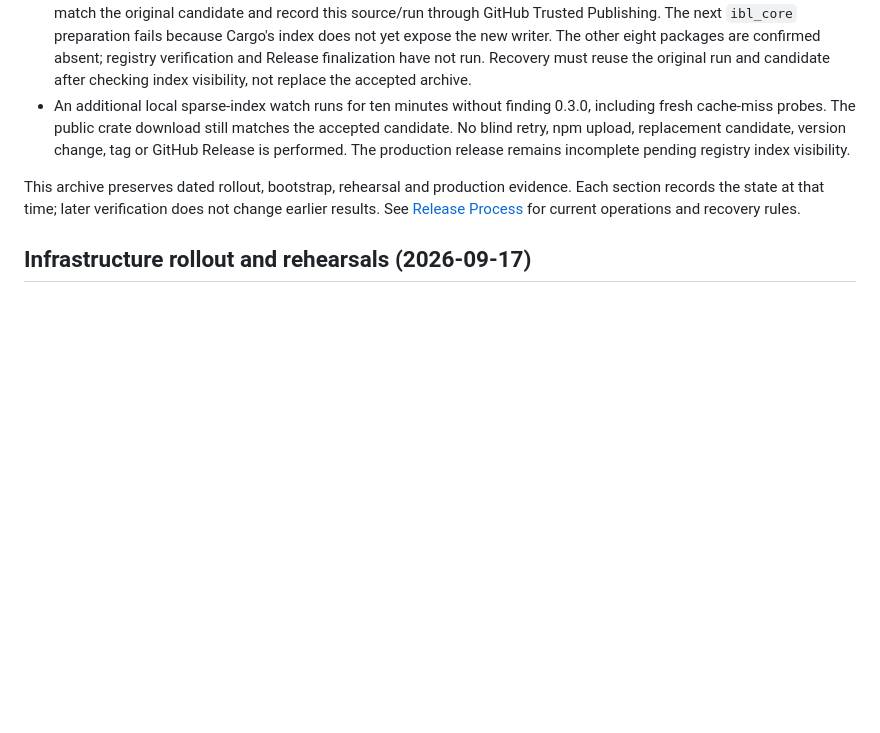
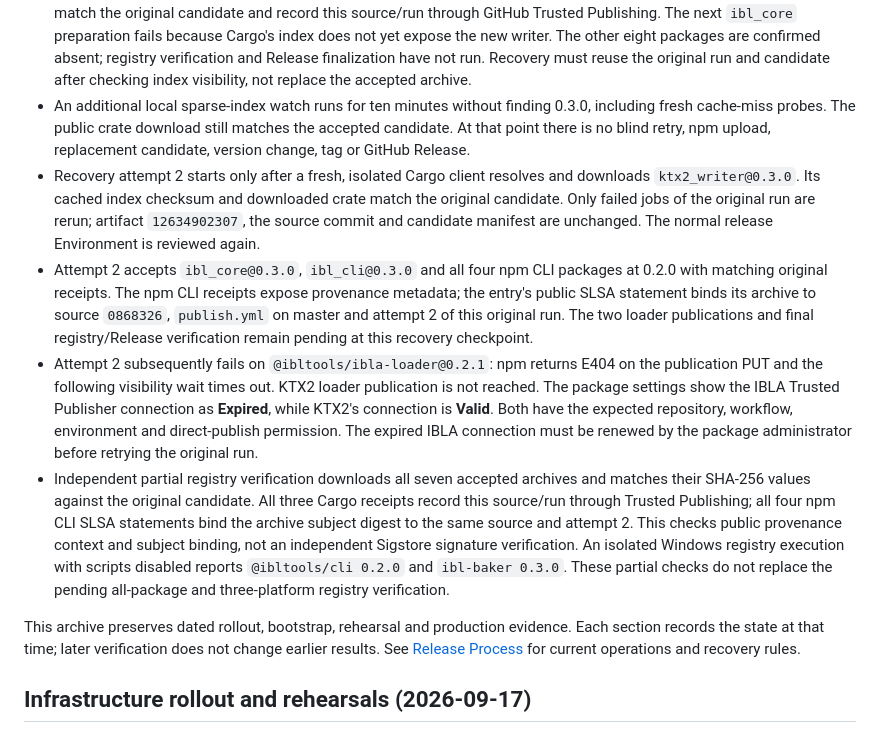
Before and after one commit to shawn0326/ibl-baker, a Markdown page: docs/release-history.md, the part around the change. Rendered like a GitHub page; blank space fills up the shorter version.

Commit message:
docs: record original-candidate recovery and npm authorization blocker

```diff
--- a/docs/release-history.md
+++ b/docs/release-history.md
@@ -27,9 +27,35 @@
   candidate after checking index visibility, not replace the accepted archive.
 - An additional local sparse-index watch runs for ten minutes without finding
   0.3.0, including fresh cache-miss probes. The public crate download still
-  matches the accepted candidate. No blind retry, npm upload, replacement
-  candidate, version change, tag or GitHub Release is performed. The production
-  release remains incomplete pending registry index visibility.
+  matches the accepted candidate. At that point there is no blind retry, npm
+  upload, replacement candidate, version change, tag or GitHub Release.
+- Recovery attempt 2 starts only after a fresh, isolated Cargo client resolves
+  and downloads `ktx2_writer@0.3.0`. Its cached index checksum and downloaded
+  crate match the original candidate. Only failed jobs of the original run are
+  rerun; artifact `12634902307`, the source commit and candidate manifest are
+  unchanged. The normal release Environment is reviewed again.
+- Attempt 2 accepts `ibl_core@0.3.0`, `ibl_cli@0.3.0` and all four npm CLI
+  packages at 0.2.0 with matching original receipts. The npm CLI receipts expose
+  provenance metadata; the entry's public SLSA statement binds its archive to
+  source `0868326`, `publish.yml` on master and attempt 2 of this original run.
+  The two loader publications and final registry/Release verification remain
+  pending at this recovery checkpoint.
+- Attempt 2 subsequently fails on `@ibltools/ibla-loader@0.2.1`: npm returns
+  E404 on the publication PUT and the following visibility wait times out.
+  KTX2 loader publication is not reached. The package settings show the IBLA
+  Trusted Publisher connection as **Expired**, while KTX2's connection is
+  **Valid**. Both have the expected repository, workflow, environment and
+  direct-publish permission. The expired IBLA connection must be renewed by
+  the package administrator before retrying the original run.
+- Independent partial registry verification downloads all seven accepted
+  archives and matches their SHA-256 values against the original candidate.
+  All three Cargo receipts record this source/run through Trusted Publishing;
+  all four npm CLI SLSA statements bind the archive subject digest to the same
+  source and attempt 2. This checks public provenance context and subject
+  binding, not an independent Sigstore signature verification. An isolated
+  Windows registry execution with scripts disabled reports
+  `@ibltools/cli 0.2.0` and `ibl-baker 0.3.0`. These partial checks do not replace
+  the pending all-package and three-platform registry verification.
 
 This archive preserves dated rollout, bootstrap, rehearsal and production evidence.
 Each section records the state at that time; later verification does not change earlier results.
```
Also changed, not shown: TODO.md (+1 -1 lines), docs/release.md (+10 -4 lines).
